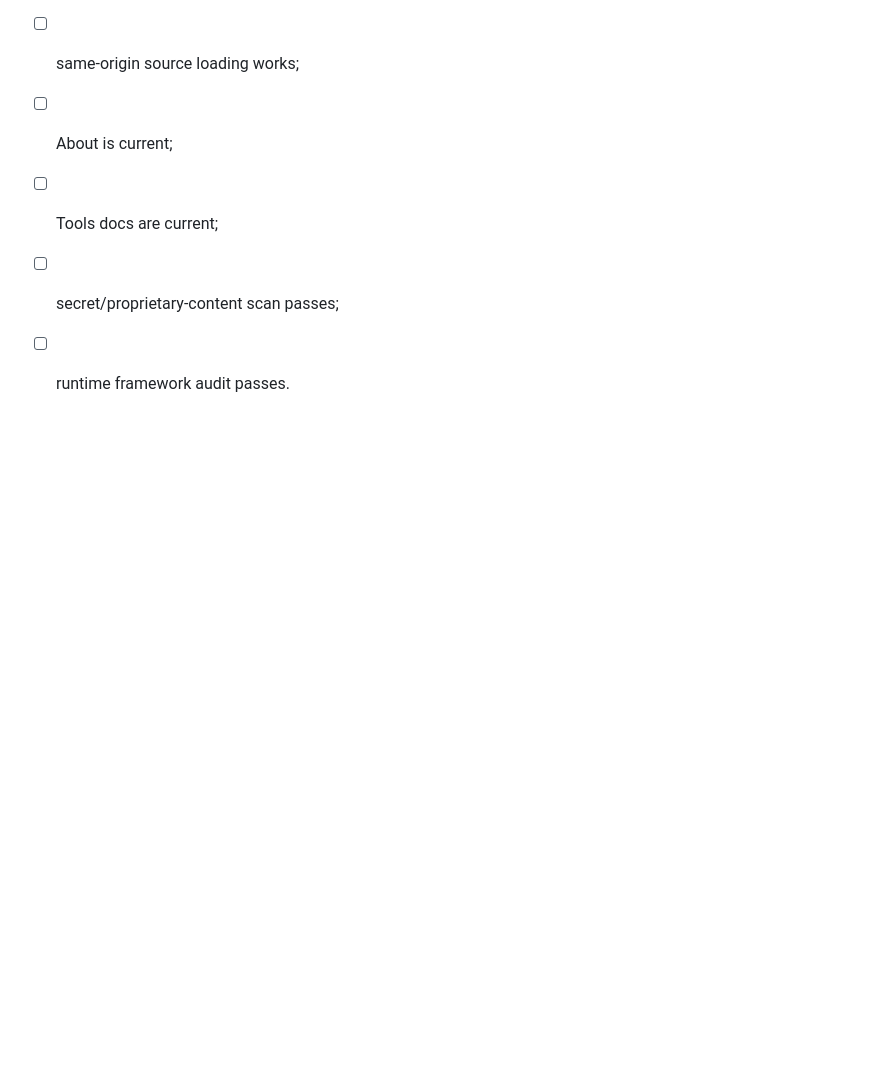
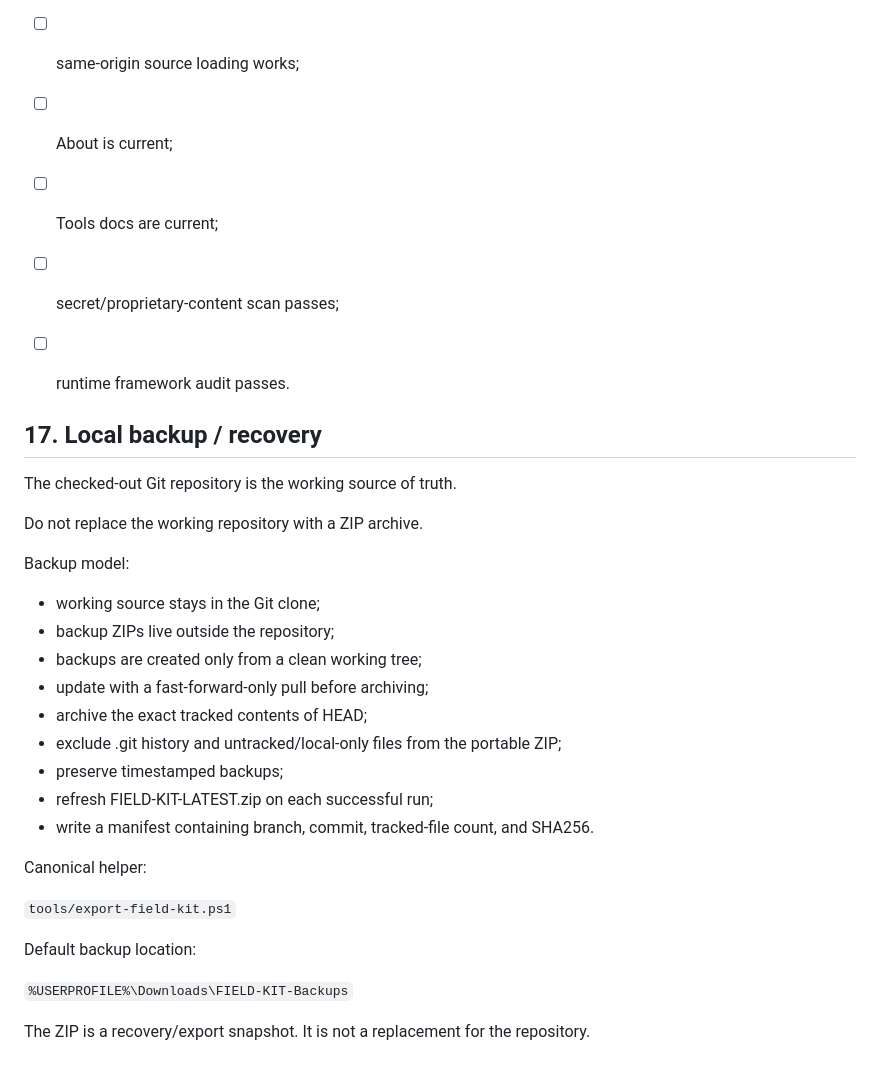
Before and after one commit to Grimmieeee/pwsh-operations-catalog, a Markdown page: tools/field-kit-build-standard.md, the part around the change. Drawn GitHub-style; blank space fills up the shorter version.

Commit message:
Lock FIELD KIT backup workflow into build standard

```diff
--- a/tools/field-kit-build-standard.md
+++ b/tools/field-kit-build-standard.md
@@ -317,3 +317,32 @@ Before publishing a new build:
 - [ ] Tools docs are current;
 - [ ] secret/proprietary-content scan passes;
 - [ ] runtime framework audit passes.
+
+
+## 17. Local backup / recovery
+
+The checked-out Git repository is the working source of truth.
+
+Do not replace the working repository with a ZIP archive.
+
+Backup model:
+
+- working source stays in the Git clone;
+- backup ZIPs live outside the repository;
+- backups are created only from a clean working tree;
+- update with a fast-forward-only pull before archiving;
+- archive the exact tracked contents of HEAD;
+- exclude .git history and untracked/local-only files from the portable ZIP;
+- preserve timestamped backups;
+- refresh FIELD-KIT-LATEST.zip on each successful run;
+- write a manifest containing branch, commit, tracked-file count, and SHA256.
+
+Canonical helper:
+
+`tools/export-field-kit.ps1`
+
+Default backup location:
+
+`%USERPROFILE%\Downloads\FIELD-KIT-Backups`
+
+The ZIP is a recovery/export snapshot. It is not a replacement for the repository.
```
